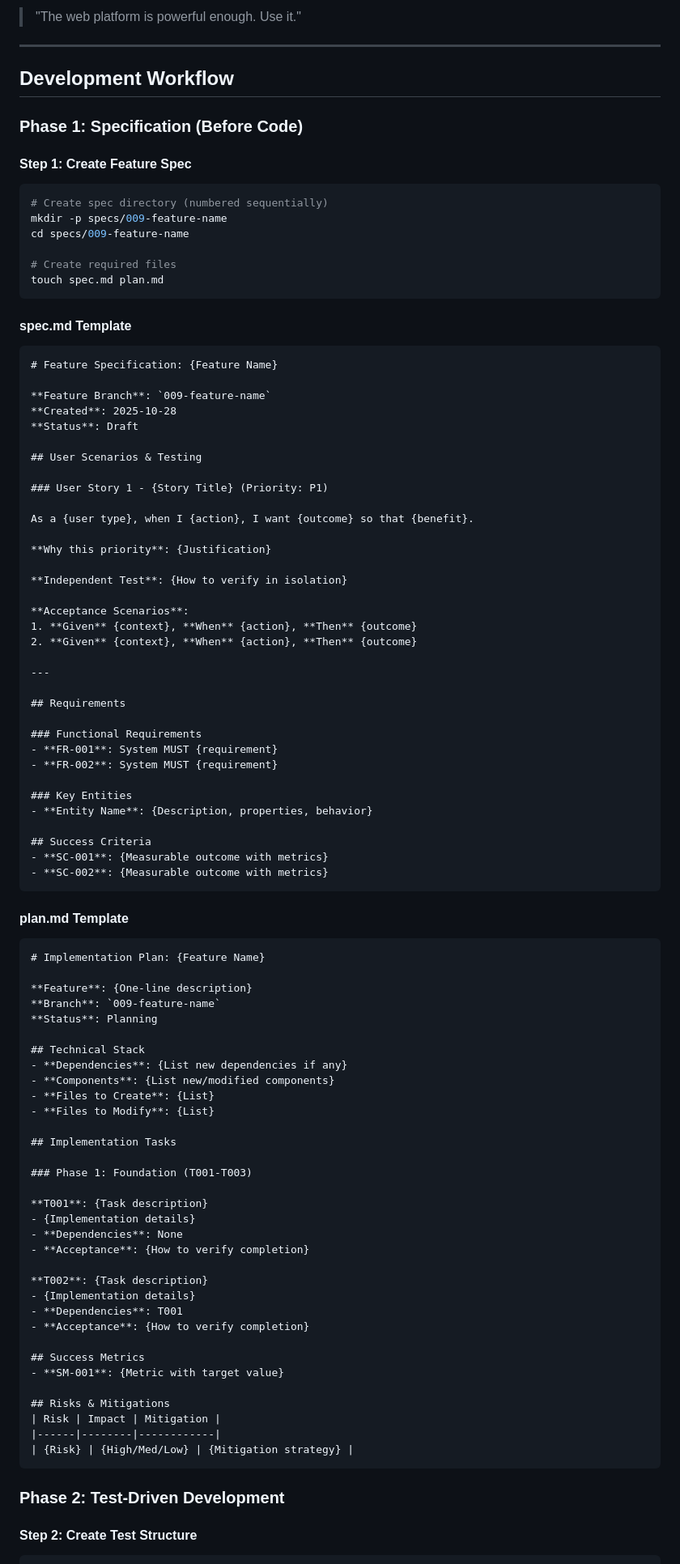
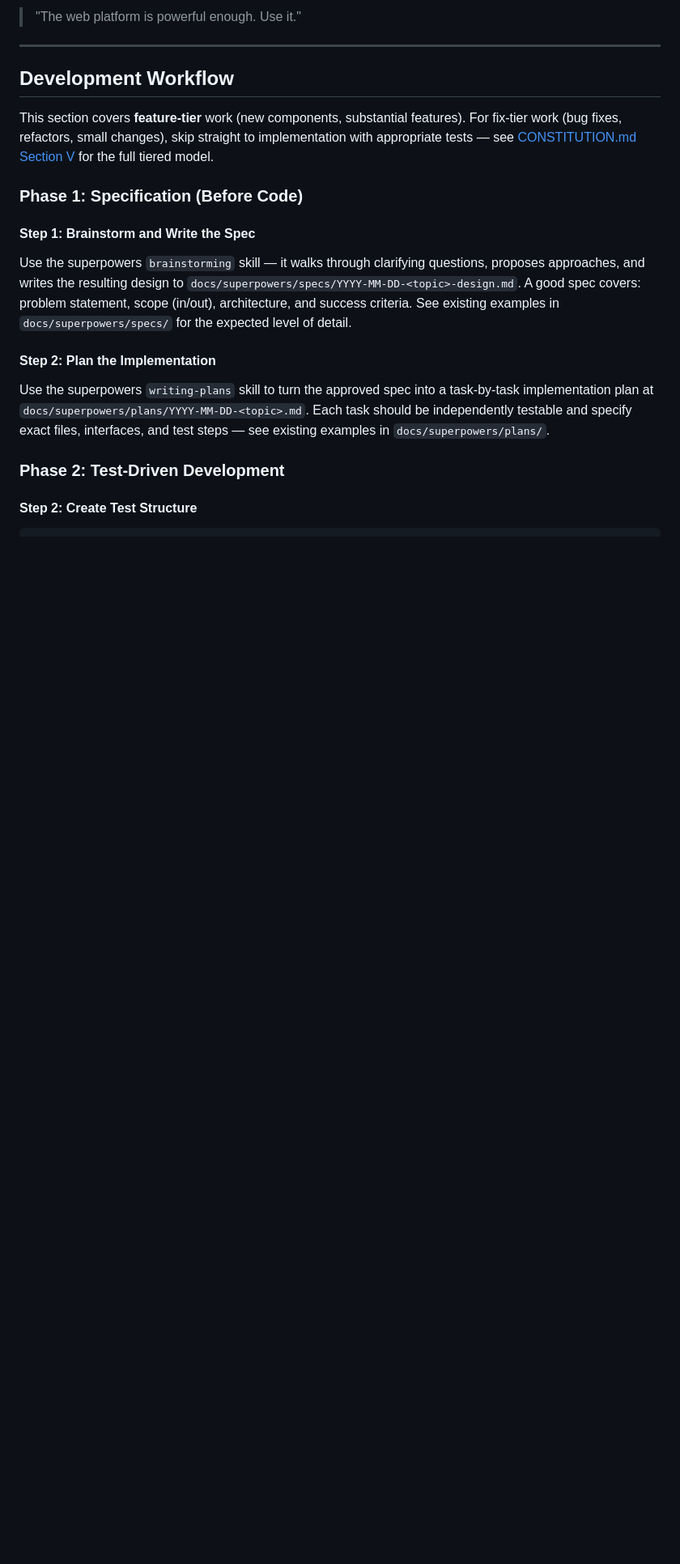
Before and after one commit to richardkdrew/richarddrew.photography, a Markdown page: docs/DEVELOPMENT.md, the part around one of its changes. Shown at 81% size. GitHub-like rendering; blank space fills up the shorter version.

````diff
--- a/docs/DEVELOPMENT.md
+++ b/docs/DEVELOPMENT.md
@@ -149,95 +149,17 @@ Before writing ANY code, read: [`.specify/memory/CONSTITUTION.md`](../.specify/m
 
 ## Development Workflow
 
+This section covers **feature-tier** work (new components, substantial features). For fix-tier work (bug fixes, refactors, small changes), skip straight to implementation with appropriate tests — see [CONSTITUTION.md Section V](CONSTITUTION.md) for the full tiered model.
+
 ### Phase 1: Specification (Before Code)
 
-#### Step 1: Create Feature Spec
-
-```bash
-# Create spec directory (numbered sequentially)
-mkdir -p specs/009-feature-name
-cd specs/009-feature-name
-
-# Create required files
-touch spec.md plan.md
-```
-
-#### spec.md Template
-
-```markdown
-# Feature Specification: {Feature Name}
-
-**Feature Branch**: `009-feature-name`
-**Created**: 2025-10-28
-**Status**: Draft
-
-## User Scenarios & Testing
-
-### User Story 1 - {Story Title} (Priority: P1)
-
-As a {user type}, when I {action}, I want {outcome} so that {benefit}.
-
-**Why this priority**: {Justification}
-
-**Independent Test**: {How to verify in isolation}
-
-**Acceptance Scenarios**:
-1. **Given** {context}, **When** {action}, **Then** {outcome}
-2. **Given** {context}, **When** {action}, **Then** {outcome}
-
----
-
-## Requirements
-
-### Functional Requirements
-- **FR-001**: System MUST {requirement}
-- **FR-002**: System MUST {requirement}
-
-### Key Entities
-- **Entity Name**: {Description, properties, behavior}
-
-## Success Criteria
-- **SC-001**: {Measurable outcome with metrics}
-- **SC-002**: {Measurable outcome with metrics}
-```
-
-#### plan.md Template
-
-```markdown
-# Implementation Plan: {Feature Name}
-
-**Feature**: {One-line description}
-**Branch**: `009-feature-name`
-**Status**: Planning
-
-## Technical Stack
-- **Dependencies**: {List new dependencies if any}
-- **Components**: {List new/modified components}
-- **Files to Create**: {List}
-- **Files to Modify**: {List}
-
-## Implementation Tasks
-
-### Phase 1: Foundation (T001-T003)
-
-**T001**: {Task description}
-- {Implementation details}
-- **Dependencies**: None
-- **Acceptance**: {How to verify completion}
-
-**T002**: {Task description}
-- {Implementation details}
-- **Dependencies**: T001
-- **Acceptance**: {How to verify completion}
-
-## Success Metrics
-- **SM-001**: {Metric with target value}
-
-## Risks & Mitigations
-| Risk | Impact | Mitigation |
-|------|--------|------------|
-| {Risk} | {High/Med/Low} | {Mitigation strategy} |
-```
+#### Step 1: Brainstorm and Write the Spec
+
+Use the superpowers `brainstorming` skill — it walks through clarifying questions, proposes approaches, and writes the resulting design to `docs/superpowers/specs/YYYY-MM-DD-<topic>-design.md`. A good spec covers: problem statement, scope (in/out), architecture, and success criteria. See existing examples in `docs/superpowers/specs/` for the expected level of detail.
+
+#### Step 2: Plan the Implementation
+
+Use the superpowers `writing-plans` skill to turn the approved spec into a task-by-task implementation plan at `docs/superpowers/plans/YYYY-MM-DD-<topic>.md`. Each task should be independently testable and specify exact files, interfaces, and test steps — see existing examples in `docs/superpowers/plans/`.
 
 ### Phase 2: Test-Driven Development
 
````
Also changed, not shown: other parts of docs/DEVELOPMENT.md (+49 -85 lines).
